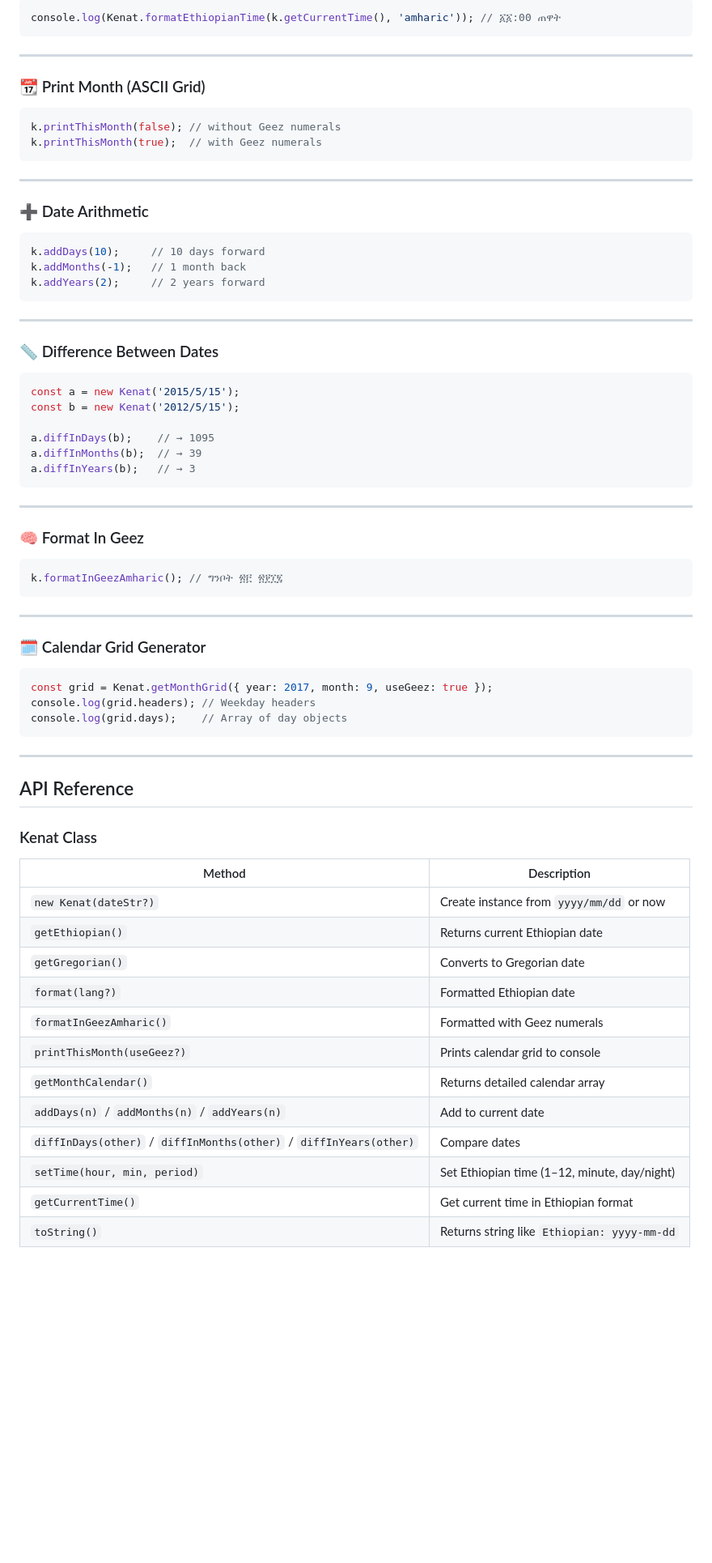
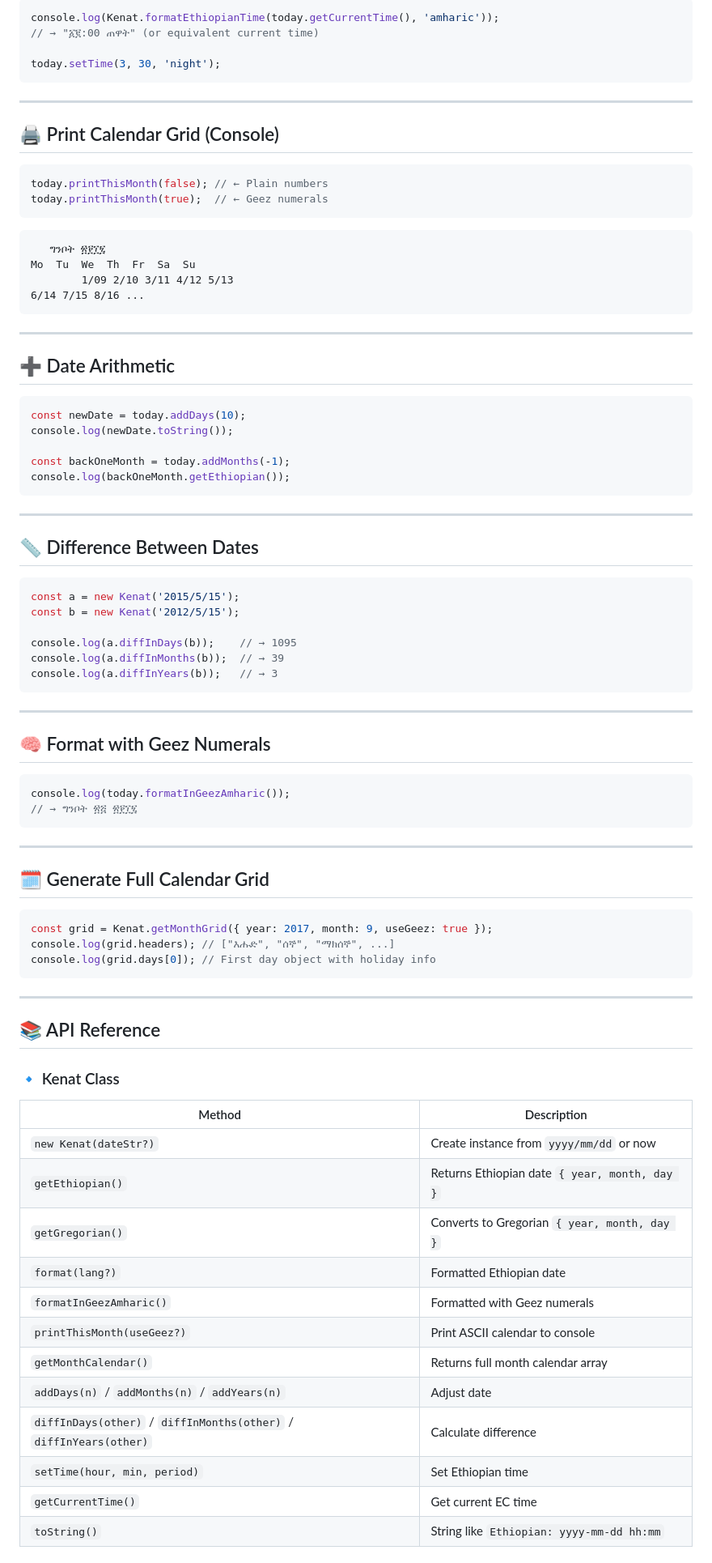
Before and after one commit to MelakuDemeke/kenat, a Markdown page: README.md, the part around one of its changes. Shown at 81% size. Drawn GitHub-style; blank space fills up the shorter version.

Commit message:
docs: update README for clarity and formatting improvements

````diff
--- a/README.md
+++ b/README.md
@@ -87,76 +91,89 @@ Output:
 
 ```js
-console.log(Kenat.formatEthiopianTime(k.getCurrentTime(), 'amharic')); // ፩፩:00 ጠዋት
+console.log(Kenat.formatEthiopianTime(today.getCurrentTime(), 'amharic'));
+// → "፩፪:00 ጠዋት" (or equivalent current time)
+
+today.setTime(3, 30, 'night');
 ```
 
 ---
 
-### 📆 Print Month (ASCII Grid)
+## 🖨️ Print Calendar Grid (Console)
 
 ```js
-k.printThisMonth(false); // without Geez numerals
-k.printThisMonth(true);  // with Geez numerals
+today.printThisMonth(false); // ← Plain numbers
+today.printThisMonth(true);  // ← Geez numerals
+```
+
+```txt
+   ግንቦት ፳፻፲፯
+Mo  Tu  We  Th  Fr  Sa  Su
+        1/09 2/10 3/11 4/12 5/13
+6/14 7/15 8/16 ...
 ```
 
 ---
 
-### ➕ Date Arithmetic
+## ➕ Date Arithmetic
 
 ```js
-k.addDays(10);     // 10 days forward
-k.addMonths(-1);   // 1 month back
-k.addYears(2);     // 2 years forward
+const newDate = today.addDays(10);
+console.log(newDate.toString());
+
+const backOneMonth = today.addMonths(-1);
+console.log(backOneMonth.getEthiopian());
 ```
 
 ---
 
-### 📏 Difference Between Dates
+## 📏 Difference Between Dates
 
 ```js
 const a = new Kenat('2015/5/15');
 const b = new Kenat('2012/5/15');
 
-a.diffInDays(b);    // → 1095
-a.diffInMonths(b);  // → 39
-a.diffInYears(b);   // → 3
+console.log(a.diffInDays(b));    // → 1095
+console.log(a.diffInMonths(b));  // → 39
+console.log(a.diffInYears(b));   // → 3
 ```
 
 ---
 
-### 🧠 Format In Geez
+## 🧠 Format with Geez Numerals
 
 ```js
-k.formatInGeezAmharic(); // ግንቦት ፳፫ ፳፻፲፯
+console.log(today.formatInGeezAmharic());
+// → ግንቦት ፳፭ ፳፻፲፯
 ```
 
 ---
 
-### 🗓 Calendar Grid Generator
+## 🗓 Generate Full Calendar Grid
 
 ```js
 const grid = Kenat.getMonthGrid({ year: 2017, month: 9, useGeez: true });
-console.log(grid.headers); // Weekday headers
-console.log(grid.days);    // Array of day objects
+console.log(grid.headers); // ["እሑድ", "ሰኞ", "ማክሰኞ", ...]
+console.log(grid.days[0]); // First day object with holiday info
 ```
 
 ---
 
-## API Reference
+## 📚 API Reference
 
-### Kenat Class
+### 🔹 Kenat Class
 
 | Method                                                             | Description                                  |
 | ------------------------------------------------------------------ | -------------------------------------------- |
 | `new Kenat(dateStr?)`                                              | Create instance from `yyyy/mm/dd` or now     |
-| `getEthiopian()`                                                   | Returns current Ethiopian date               |
-| `getGregorian()`                                                   | Converts to Gregorian date                   |
+| `getEthiopian()`                                                   | Returns Ethiopian date `{ year, month, day }`|
+| `getGregorian()`                                                   | Converts to Gregorian `{ year, month, day }` |
 | `format(lang?)`                                                    | Formatted Ethiopian date                     |
 | `formatInGeezAmharic()`                                            | Formatted with Geez numerals                 |
-| `printThisMonth(useGeez?)`                                         | Prints calendar grid to console              |
-| `getMonthCalendar()`                                               | Returns detailed calendar array              |
-| `addDays(n)` / `addMonths(n)` / `addYears(n)`                      | Add to current date                          |
-| `diffInDays(other)` / `diffInMonths(other)` / `diffInYears(other)` | Compare dates                                |
-| `setTime(hour, min, period)`                                       | Set Ethiopian time (1–12, minute, day/night) |
-| `getCurrentTime()`                                                 | Get current time in Ethiopian format         |
-| `toString()`                                                       | Returns string like `Ethiopian: yyyy-mm-dd`  |
+| `printThisMonth(useGeez?)`                                         | Print ASCII calendar to console              |
+| `getMonthCalendar()`                                               | Returns full month calendar array            |
+| `addDays(n)` / `addMonths(n)` / `addYears(n)`                      | Adjust date                                  |
+| `diffInDays(other)` / `diffInMonths(other)` / `diffInYears(other)` | Calculate difference                         |
+| `setTime(hour, min, period)`                                       | Set Ethiopian time                           |
+| `getCurrentTime()`                                                 | Get current EC time                          |
+| `toString()`                                                       | String like `Ethiopian: yyyy-mm-dd hh:mm`    |
 
````
Also changed, not shown: other parts of README.md (+68 -51 lines).
